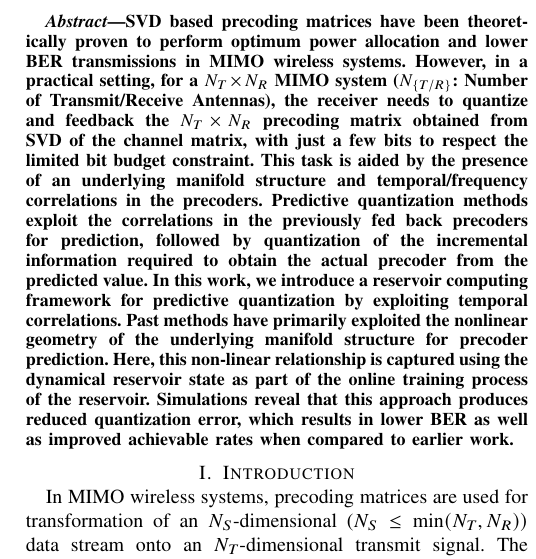
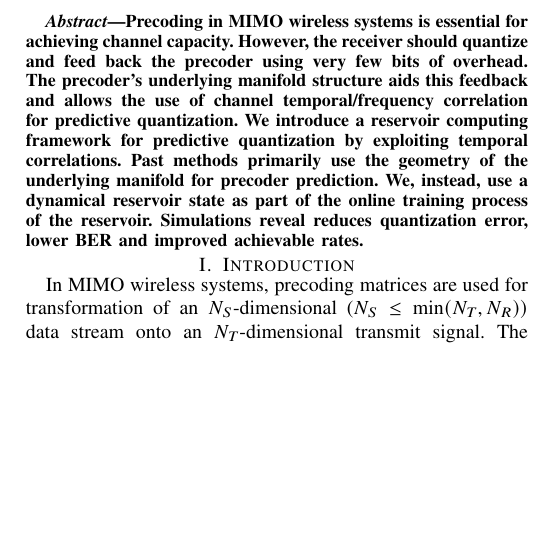
Before and after one commit to Agrim9/Pred-Qt-Reservoir, a LaTeX paper (paper/main.tex): part of one column of page 1 of 5, cut at the place of the change, the shorter picture padded with empty space. Compiled offline with pdfLaTeX.

Commit message:
Add new abstract

```diff
--- a/paper/main.tex
+++ b/paper/main.tex
@@ -178,16 +178,18 @@
   % significant improvement in achievable rate as well as BER reduction
   % when compared to existing strategies.
 
-SVD based precoding matrices have been theoretically proven to perform optimum power allocation and lower BER transmissions in MIMO wireless systems.
-% A key step enabling this improved performance is the feedback of these precoders to the transmitter from the receiver.
-% Gievn the limited bit budget for such Channel State Information (CSI) feedback, these precoders need to be quantized effectively using just a few bits.
-However, in a practical setting, for a $N_T \times N_R$ MIMO system ($N_{\{T/R\}}$: Number of Transmit/Receive Antennas), the receiver needs to quantize and feedback the $N_T \times N_R$ precoding matrix obtained from SVD of the channel matrix, with just a few bits to respect the limited bit budget constraint.
-This task is aided by the presence of an underlying manifold structure and temporal/frequency correlations in the precoders.
-Predictive quantization methods exploit the correlations in the previously fed back precoders for prediction, followed by quantization of the incremental information required to obtain the actual precoder from the predicted value.
-In this work, we introduce a reservoir computing framework for predictive quantization by exploiting temporal correlations.
-Past methods have primarily exploited the nonlinear geometry of the underlying manifold structure for precoder prediction.
-Here, this non-linear relationship is captured using the dynamical reservoir state as part of the online training process of the reservoir.
-Simulations reveal that this approach produces reduced quantization error, which results in lower BER as well as improved achievable rates when compared to earlier work.
+  Precoding in MIMO wireless systems is essential for achieving
+  channel capacity. However, the receiver should quantize and feed
+  back the precoder using very few bits of overhead. The precoder's
+  underlying manifold structure aids this feedback and allows the use
+  of channel temporal/frequency correlation for predictive
+  quantization. We introduce a reservoir computing framework for
+  predictive quantization by exploiting temporal correlations. Past
+  methods primarily use the geometry of the underlying manifold for
+  precoder prediction.  We, instead, use a dynamical reservoir state
+  as part of the online training process of the reservoir.
+  Simulations reveal reduces quantization error, lower BER and
+  improved achievable rates.
 \end{abstract}
 
 
```
Also changed, not shown: paper/main.tex (16 more changed lines).
